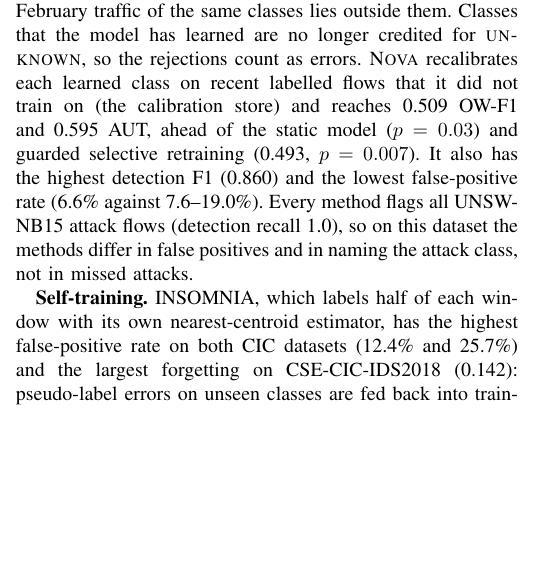
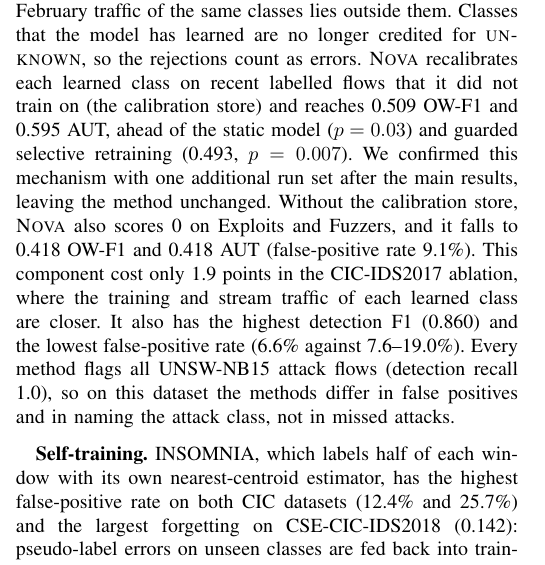
Before and after one commit to Art3MasA005/sentinelai, a LaTeX paper (paper/main.tex, which reads paper/sections/results.tex): part of one column of page 4 of 7, cut so that both start at the same text, the shorter picture padded with empty space. Compiled offline with pdfLaTeX.

Commit message:
Paper: UNSW calibration-store ablation confirms the stale-threshold mechanism

```diff
--- a/paper/sections/results.tex
+++ b/paper/sections/results.tex
@@ -46,7 +46,11 @@ then rejected as \unk{}, because the open-world thresholds were calibrated on th
 February traffic of the same classes lies outside them. Classes that the model has learned are no longer
 credited for \unk{}, so the rejections count as errors. \nova{} recalibrates each learned class on recent
 labelled flows that it did not train on (the calibration store) and reaches 0.509 OW-F1 and 0.595 AUT, ahead of
-the static model ($p = 0.03$) and guarded selective retraining (0.493, $p = 0.007$). It also has the highest
+the static model ($p = 0.03$) and guarded selective retraining (0.493, $p = 0.007$). We confirmed this
+mechanism with one additional run set after the main results, leaving the method unchanged. Without the
+calibration store, \nova{} also scores 0 on Exploits and Fuzzers, and it falls to 0.418 OW-F1 and 0.418 AUT
+(false-positive rate 9.1\%). This component cost only 1.9 points in the CIC-IDS2017 ablation, where the training
+and stream traffic of each learned class are closer. It also has the highest
 detection F1 (0.860) and the lowest false-positive rate (6.6\% against 7.6--19.0\%). Every method flags all
 UNSW-NB15 attack flows (detection recall 1.0), so on this dataset the methods differ in false positives and in
 naming the attack class, not in missed attacks.
```
Also changed, not shown: experiments/paper/UNSW_ablation_b010.csv (added, +2 -0 lines), experiments/paper/UNSW_ablation_b010.tex (added, +1 -0 lines), experiments/paper/UNSW_ablation_b010_paper.tex (added, +1 -0 lines), experiments/paper/tables.md (+6 -0 lines), experiments/paper/fig_ablation_CIC17.pdf, experiments/paper/fig_ablation_UNSW.pdf (added), experiments/paper/fig_ablation_UNSW.png (added), experiments/paper/fig_budget_CIC17.pdf, experiments/paper/fig_budget_CIC17.png, experiments/paper/fig_budget_IDS18.pdf, experiments/paper/fig_budget_IDS18.png, experiments/paper/fig_budget_UNSW.pdf, experiments/paper/fig_budget_UNSW.png, experiments/paper/fig_ow_f1_over_time_CIC17.pdf, 2 more files.
